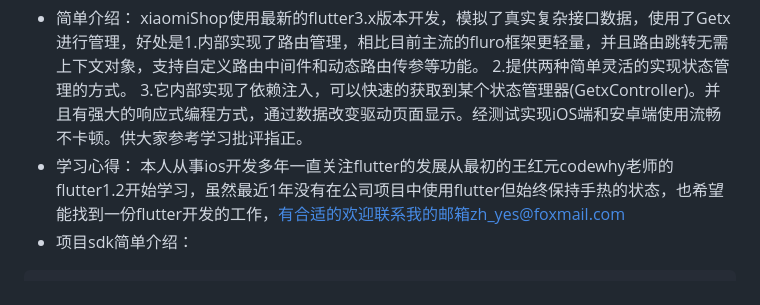
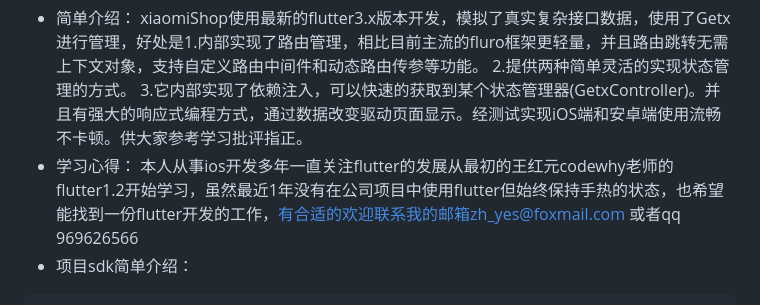
Before and after one commit to zhYes/xiaomiShop, a Markdown page: README.md, the part around the change. GitHub-like rendering.

````diff
--- a/README.md
+++ b/README.md
@@ -1,7 +1,7 @@
 - 简单介绍：
 xiaomiShop使用最新的flutter3.x版本开发，模拟了真实复杂接口数据，使用了Getx进行管理，好处是1.内部实现了路由管理，相比目前主流的fluro框架更轻量，并且路由跳转无需上下文对象，支持自定义路由中间件和动态路由传参等功能。 2.提供两种简单灵活的实现状态管理的方式。 3.它内部实现了依赖注入，可以快速的获取到某个状态管理器(GetxController)。并且有强大的响应式编程方式，通过数据改变驱动页面显示。经测试实现iOS端和安卓端使用流畅不卡顿。供大家参考学习批评指正。
 - 学习心得：
-本人从事ios开发多年一直关注flutter的发展从最初的王红元codewhy老师的flutter1.2开始学习，虽然最近1年没有在公司项目中使用flutter但始终保持手热的状态，也希望能找到一份flutter开发的工作，有合适的欢迎联系我的邮箱zh_yes@foxmail.com
+本人从事ios开发多年一直关注flutter的发展从最初的王红元codewhy老师的flutter1.2开始学习，虽然最近1年没有在公司项目中使用flutter但始终保持手热的状态，也希望能找到一份flutter开发的工作，有合适的欢迎联系我的邮箱zh_yes@foxmail.com 或者qq 969626566
 - 项目sdk简单介绍：
 ```
   #网络请求,封装dio库进行网络请求
````
